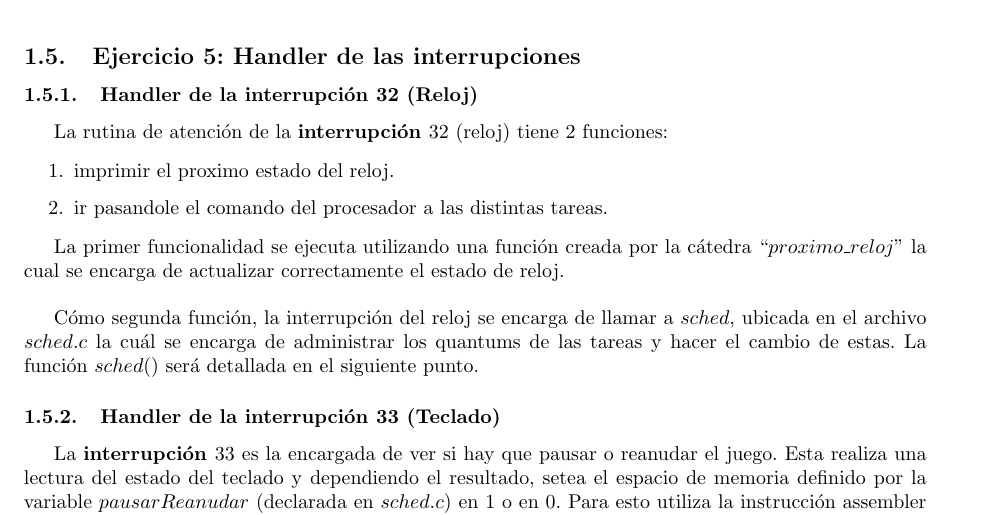
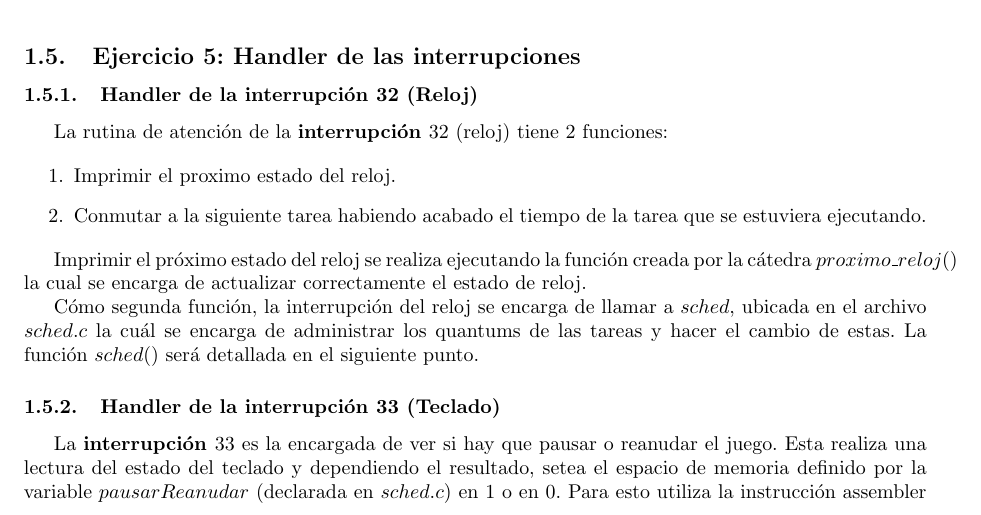
Before and after one commit to LeandroLovisolo/Orga2-TP3, a LaTeX document (informe/informe.tex): part of page 8 of 14, cut so that both start at the same text. Compiled offline with pdfLaTeX.

Commit message:
Cambios en ejercicio 5

```diff
--- a/informe/informe.tex
+++ b/informe/informe.tex
@@ -338,11 +338,11 @@ Esta función llena correctamente la entrada de la page table en el directorio c
 La rutina de atención de la \textbf{interrupción $32$} (reloj) tiene 2 funciones:
 
 \begin{enumerate}
- \item imprimir el proximo estado del reloj.
- \item ir pasandole el comando del procesador a las distintas tareas.
+ \item Imprimir el proximo estado del reloj.
+ \item Conmutar a la siguiente tarea habiendo acabado el tiempo de la tarea que se estuviera ejecutando.
 \end{enumerate}
 
-La primer funcionalidad se ejecuta utilizando una función creada por la cátedra ``$proximo\_reloj$'' la cual se encarga de actualizar correctamente el estado de reloj. \\
+Imprimir el próximo estado del reloj se realiza ejecutando la función creada por la cátedra $proximo\_reloj()$ la cual se encarga de actualizar correctamente el estado de reloj.
 
 Cómo segunda función, la interrupción del reloj se encarga de llamar a $sched$, ubicada en el archivo $sched.c$ la cuál se encarga de administrar los quantums de las tareas y hacer el cambio de estas. La función $sched()$ será detallada en el siguiente punto.
 
```
